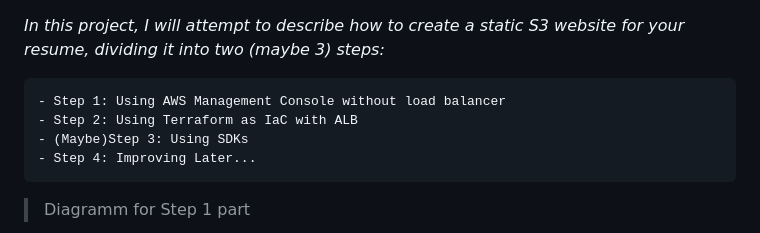
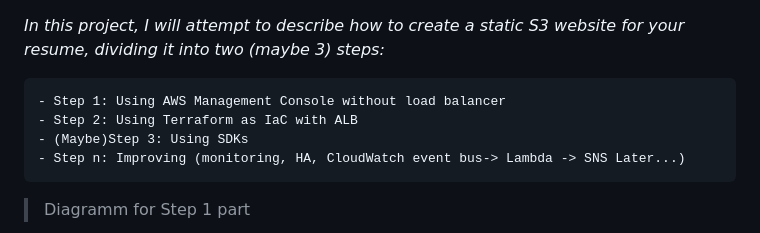
Before and after one commit to sm1lexops/cloud-resume-challenge, a Markdown page: README.md, the part around the change. GitHub-like rendering.

```diff
--- a/README.md
+++ b/README.md
@@ -18,7 +18,7 @@ At this project, we'll tackle all of these [Cloud Challenge](https://cloudresume
     - Step 1: Using AWS Management Console without load balancer
     - Step 2: Using Terraform as IaC with ALB
     - (Maybe)Step 3: Using SDKs
-    - Step 4: Improving Later...
+    - Step n: Improving (monitoring, HA, CloudWatch event bus-> Lambda -> SNS Later...)
 
 > Diagramm for Step 1 part
 
```
